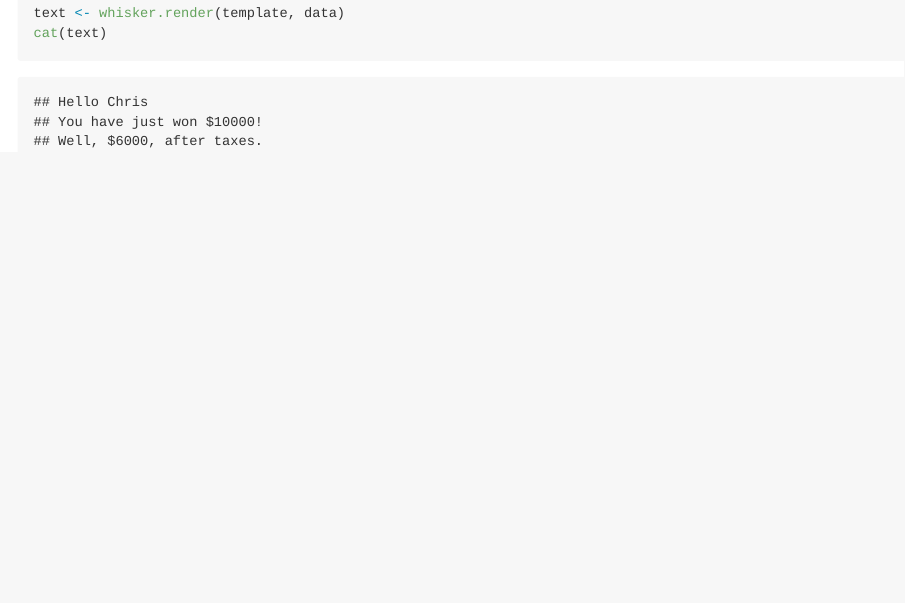
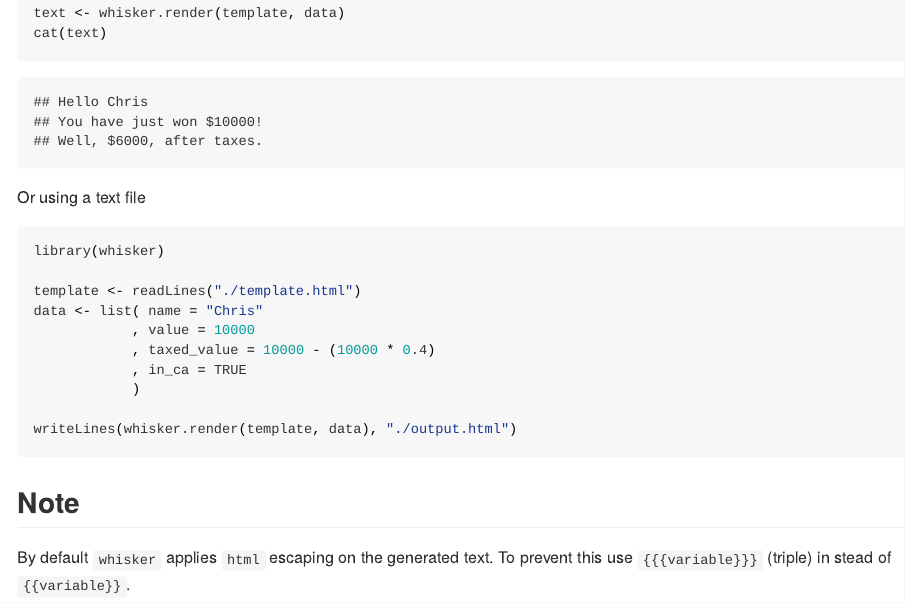
Before and after one commit to edwindj/whisker, an R Markdown document (README.rmd): the page in a window 1100 px wide, from 1510 px down. The pictures show the output file README.md that the author committed with the source, drawn offline in the style of GitHub; badge pictures from the web are left out.

Commit message:
added extra example in whisker README (thanks to @timrobertson100), issue #14

````diff
--- a/README.rmd
+++ b/README.rmd
@@ -75,3 +75,24 @@ data <- list( name = "Chris"
 text <- whisker.render(template, data)
 cat(text)
 ```
+
+Or using a text file
+
+```{r tidy=FALSE,eval=FALSE}
+library(whisker)
+
+template <- readLines("./template.html")
+data <- list( name = "Chris"
+            , value = 10000
+            , taxed_value = 10000 - (10000 * 0.4)
+            , in_ca = TRUE
+            )
+
+writeLines(whisker.render(template, data), "./output.html")
+```
+
+Note
+----
+
+By default `whisker` applies `html` escaping on the generated text.
+To prevent this use "{{{variable}}}" (triple) in stead of "{{variable}}".
````
Also changed, not shown: README.md.
